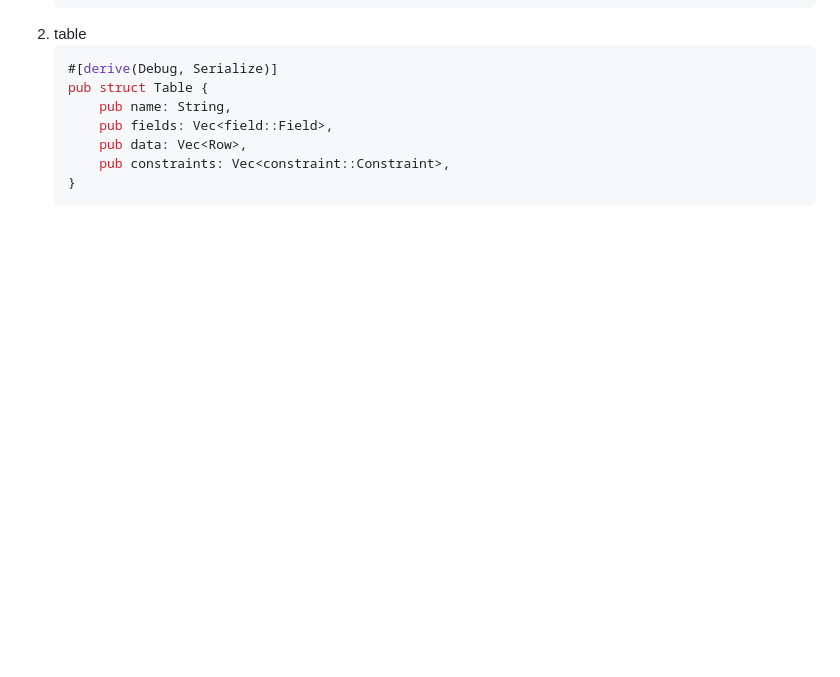
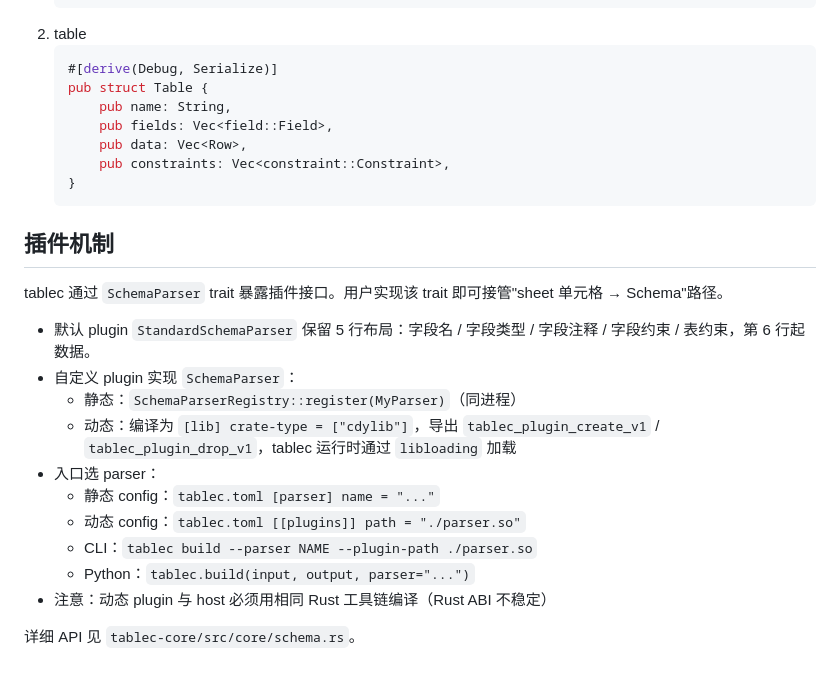
Before and after one commit to cupen/tablec, a Markdown page: doc/design.md, the part around the change. Drawn GitHub-style; blank space fills up the shorter version.

````diff
--- a/doc/design.md
+++ b/doc/design.md
@@ -212,3 +212,20 @@ FK 字段也用 `@nullable` 取消"必须引用存在"的非空强制；host 为
         pub constraints: Vec<constraint::Constraint>,
     }
     ```
+
+## 插件机制
+
+tablec 通过 `SchemaParser` trait 暴露插件接口。用户实现该 trait 即可接管"sheet 单元格 → Schema"路径。
+
+- 默认 plugin `StandardSchemaParser` 保留 5 行布局：字段名 / 字段类型 / 字段注释 / 字段约束 / 表约束，第 6 行起数据。
+- 自定义 plugin 实现 `SchemaParser`：
+  - 静态：`SchemaParserRegistry::register(MyParser)`（同进程）
+  - 动态：编译为 `[lib] crate-type = ["cdylib"]`，导出 `tablec_plugin_create_v1` / `tablec_plugin_drop_v1`，tablec 运行时通过 `libloading` 加载
+- 入口选 parser：
+  - 静态 config：`tablec.toml [parser] name = "..."`
+  - 动态 config：`tablec.toml [[plugins]] path = "./parser.so"`
+  - CLI：`tablec build --parser NAME --plugin-path ./parser.so`
+  - Python：`tablec.build(input, output, parser="...")`
+- 注意：动态 plugin 与 host 必须用相同 Rust 工具链编译（Rust ABI 不稳定）
+
+详细 API 见 `tablec-core/src/core/schema.rs`。
````
Also changed, not shown: README.md (+18 -0 lines).
